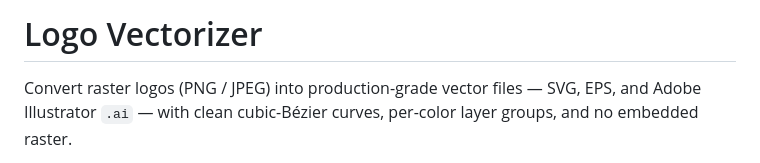
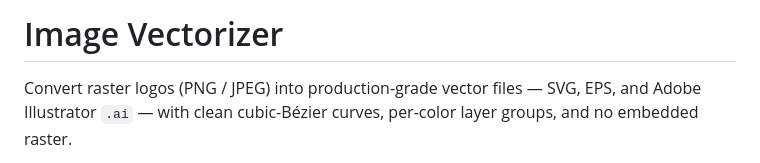
Before and after one commit to yuvraj-xyz/logo-vectorizer, a Markdown page: README.md, the part around the change. GitHub-like rendering.

```diff
--- a/README.md
+++ b/README.md
@@ -1,4 +1,4 @@
-# Logo Vectorizer
+# Image Vectorizer
 
 Convert raster logos (PNG / JPEG) into production-grade vector files — SVG, EPS, and Adobe Illustrator `.ai` — with clean cubic-Bézier curves, per-color layer groups, and no embedded raster.
 
```
